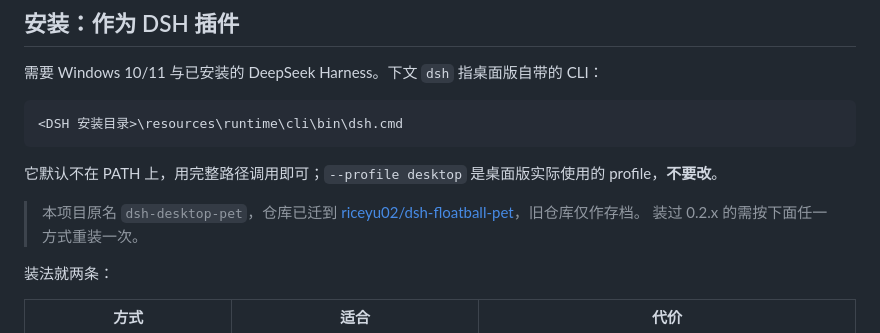
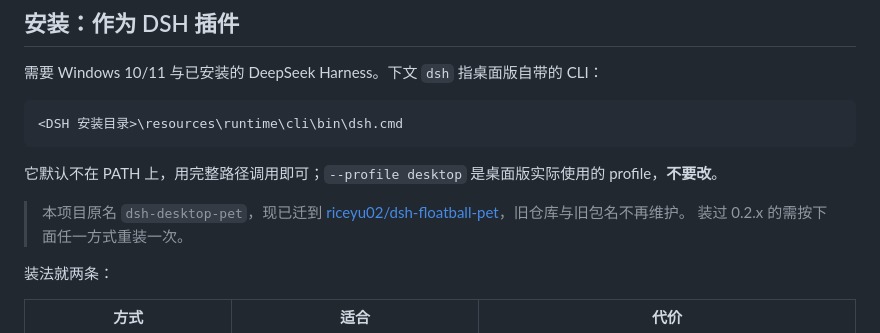
Before and after one commit to riceyu02/dsh-floatball-pet, a Markdown page: README.md, the part around the change. GitHub-like rendering.

```diff
--- a/README.md
+++ b/README.md
@@ -40,8 +40,8 @@ DeepSeek 余额、下面显示 DSH 运行时长（精确到秒），最右边一
 
 它默认不在 PATH 上，用完整路径调用即可；`--profile desktop` 是桌面版实际使用的 profile，**不要改**。
 
-> 本项目原名 `dsh-desktop-pet`，仓库已迁到
-> [riceyu02/dsh-floatball-pet](https://github.com/riceyu02/dsh-floatball-pet)，旧仓库仅作存档。
+> 本项目原名 `dsh-desktop-pet`，现已迁到
+> [riceyu02/dsh-floatball-pet](https://github.com/riceyu02/dsh-floatball-pet)，旧仓库与旧包名不再维护。
 > 装过 0.2.x 的需按下面任一方式重装一次。
 
 装法就两条：
```
Also changed, not shown: CHANGELOG.md (+1 -1 lines).
